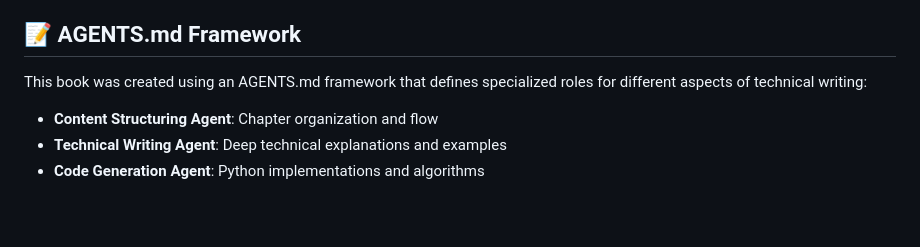
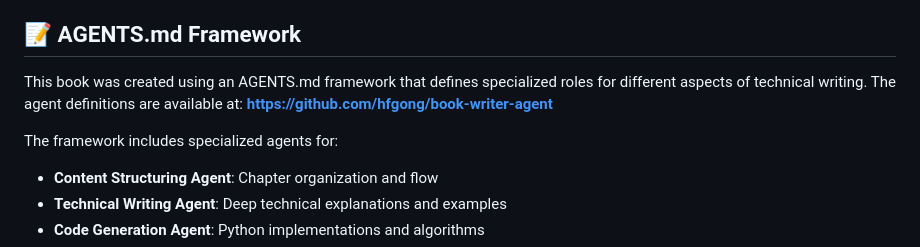
Before and after one commit to hfgong/special-token, a Markdown page: README.md, the part around the change. Drawn GitHub-style; blank space fills up the shorter version.

Commit message:
Add reference to book-writer-agent repository
Links to https://github.com/hfgong/book-writer-agent for agent definitions
Provides source code reference for the AGENTS.md framework used

🤖 Generated with Claude Code

```diff
--- a/README.md
+++ b/README.md
@@ -93,7 +93,9 @@ This project showcases:
 
 ## 📝 AGENTS.md Framework
 
-This book was created using an AGENTS.md framework that defines specialized roles for different aspects of technical writing:
+This book was created using an AGENTS.md framework that defines specialized roles for different aspects of technical writing. The agent definitions are available at: **https://github.com/hfgong/book-writer-agent**
+
+The framework includes specialized agents for:
 
 - **Content Structuring Agent**: Chapter organization and flow
 - **Technical Writing Agent**: Deep technical explanations and examples
```
